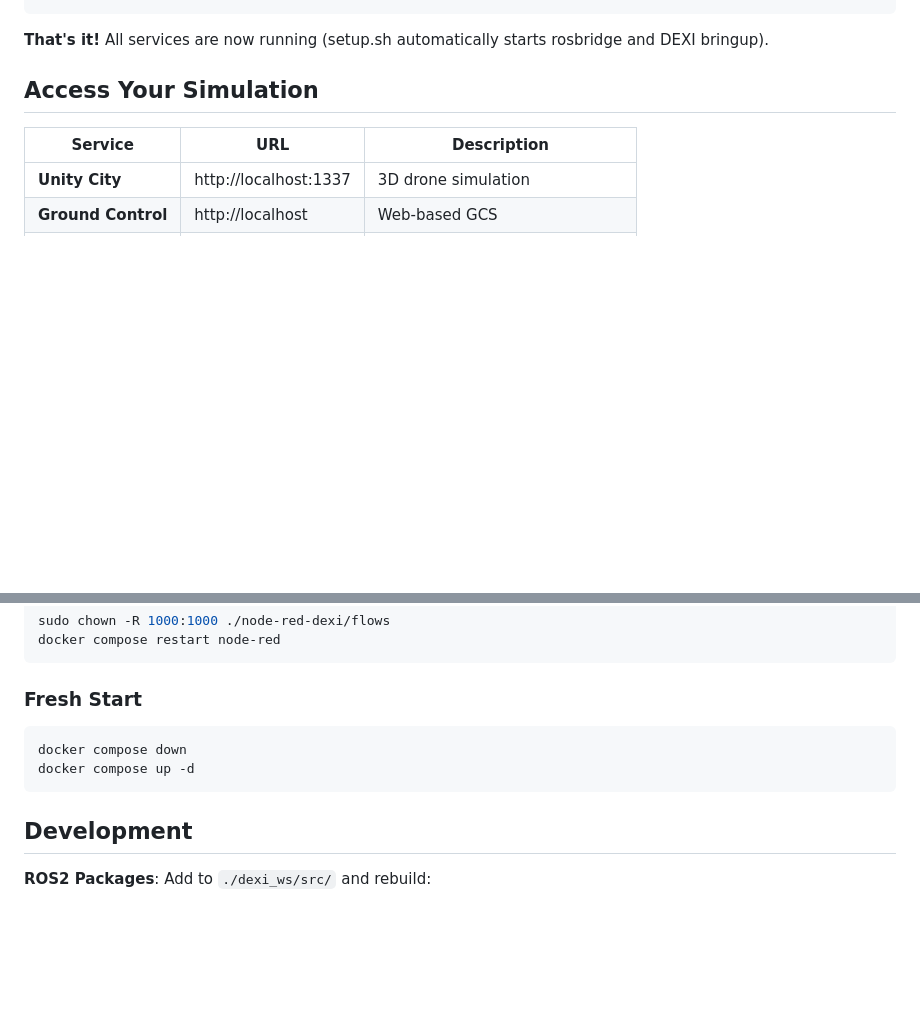
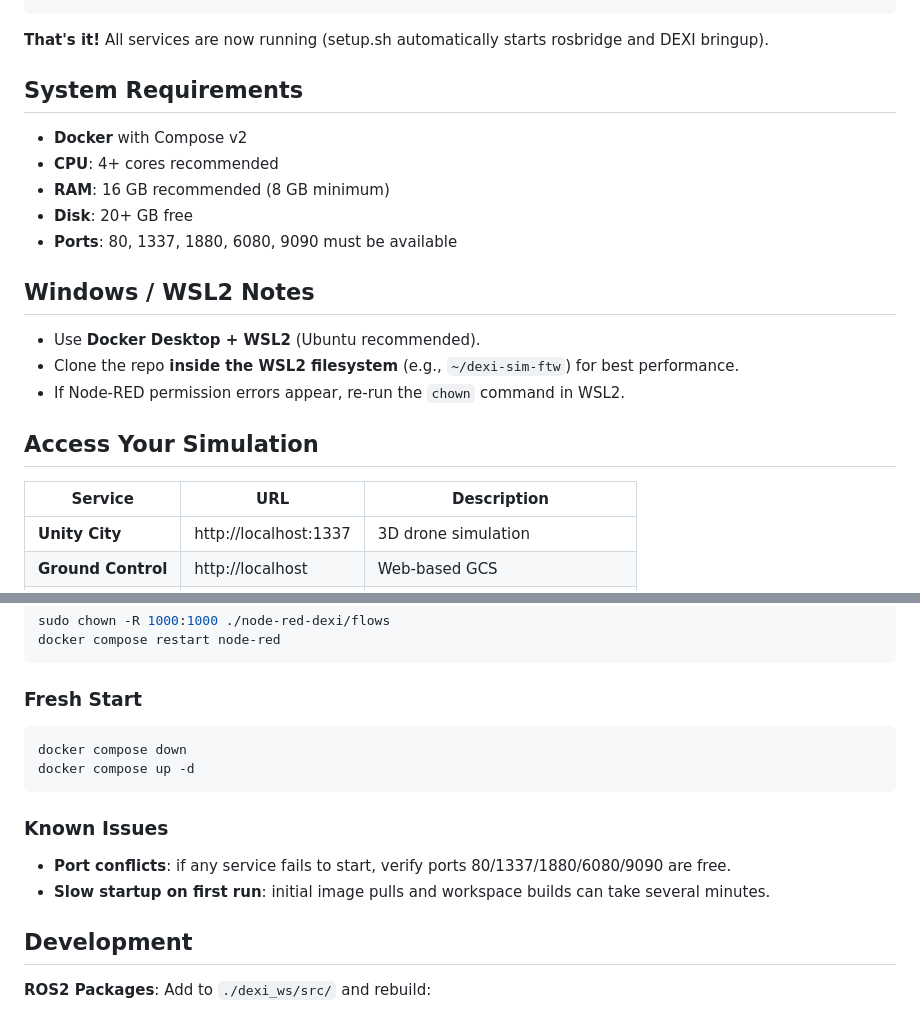
Before and after one commit to DroneBlocks/dexi-sim-ftw, a Markdown page: README.md, 2 parts joined by grey strips. GitHub-like rendering; blank space fills up the shorter version.

Commit message:
Add system requirements and WSL2 notes to README

````diff
--- a/README.md
+++ b/README.md
@@ -23,6 +23,20 @@ cd ~/dexi_ws
 ```
 
 **That's it!** All services are now running (setup.sh automatically starts rosbridge and DEXI bringup).
+
+## System Requirements
+
+- **Docker** with Compose v2
+- **CPU**: 4+ cores recommended
+- **RAM**: 16 GB recommended (8 GB minimum)
+- **Disk**: 20+ GB free
+- **Ports**: 80, 1337, 1880, 6080, 9090 must be available
+
+## Windows / WSL2 Notes
+
+- Use **Docker Desktop + WSL2** (Ubuntu recommended).
+- Clone the repo **inside the WSL2 filesystem** (e.g., `~/dexi-sim-ftw`) for best performance.
+- If Node-RED permission errors appear, re-run the `chown` command in WSL2.
 
 ## Access Your Simulation
 
@@ -92,6 +106,11 @@ docker compose down
 docker compose up -d
 ```
 
+### Known Issues
+
+- **Port conflicts**: if any service fails to start, verify ports 80/1337/1880/6080/9090 are free.
+- **Slow startup on first run**: initial image pulls and workspace builds can take several minutes.
+
 ## Development
 
 **ROS2 Packages**: Add to `./dexi_ws/src/` and rebuild:
````
